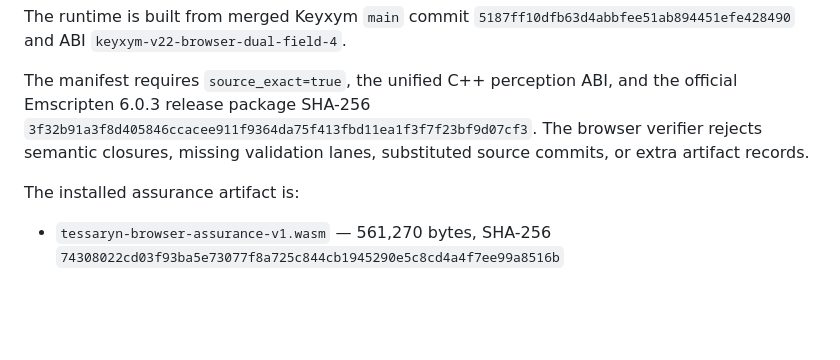
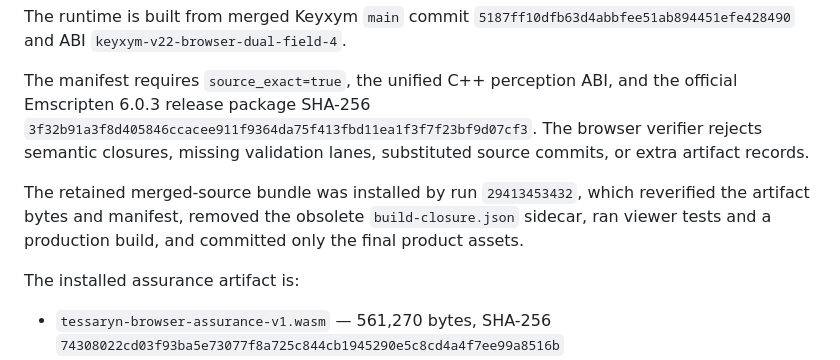
Before and after one commit to JROChub/tessaryn, a Markdown page: docs/V022_AUTHORITATIVE_RUNTIME_GATE.md, the part around the change. Drawn GitHub-style; blank space fills up the shorter version.

Commit message:
Record source-exact authority installation evidence

```diff
--- a/docs/V022_AUTHORITATIVE_RUNTIME_GATE.md
+++ b/docs/V022_AUTHORITATIVE_RUNTIME_GATE.md
@@ -21,6 +21,8 @@ The Theater verifies these exact files before requesting camera access:
 The runtime is built from merged Keyxym `main` commit `5187ff10dfb63d4abbfee51ab894451efe428490` and ABI `keyxym-v22-browser-dual-field-4`.
 
 The manifest requires `source_exact=true`, the unified C++ perception ABI, and the official Emscripten 6.0.3 release package SHA-256 `3f32b91a3f8d405846ccacee911f9364da75f413fbd11ea1f3f7f23bf9d07cf3`. The browser verifier rejects semantic closures, missing validation lanes, substituted source commits, or extra artifact records.
+
+The retained merged-source bundle was installed by run `29413453432`, which reverified the artifact bytes and manifest, removed the obsolete `build-closure.json` sidecar, ran viewer tests and a production build, and committed only the final product assets.
 
 The installed assurance artifact is:
 
```
